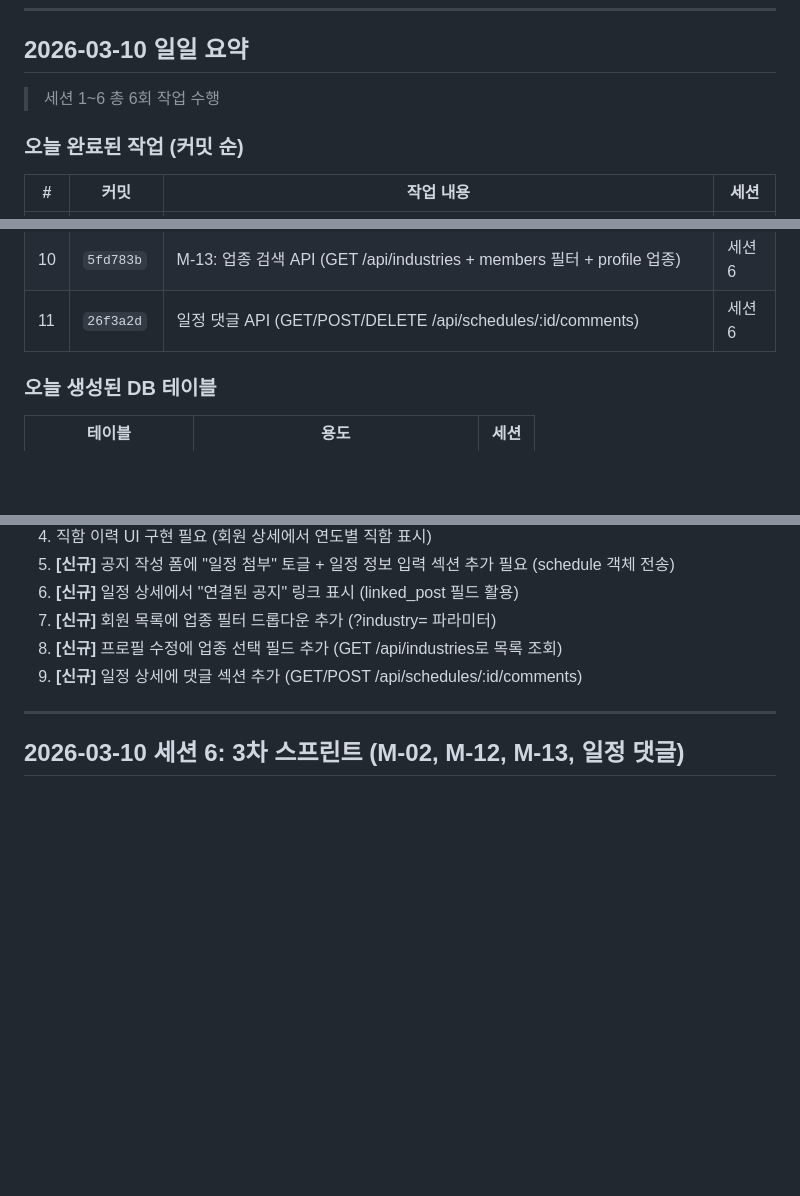
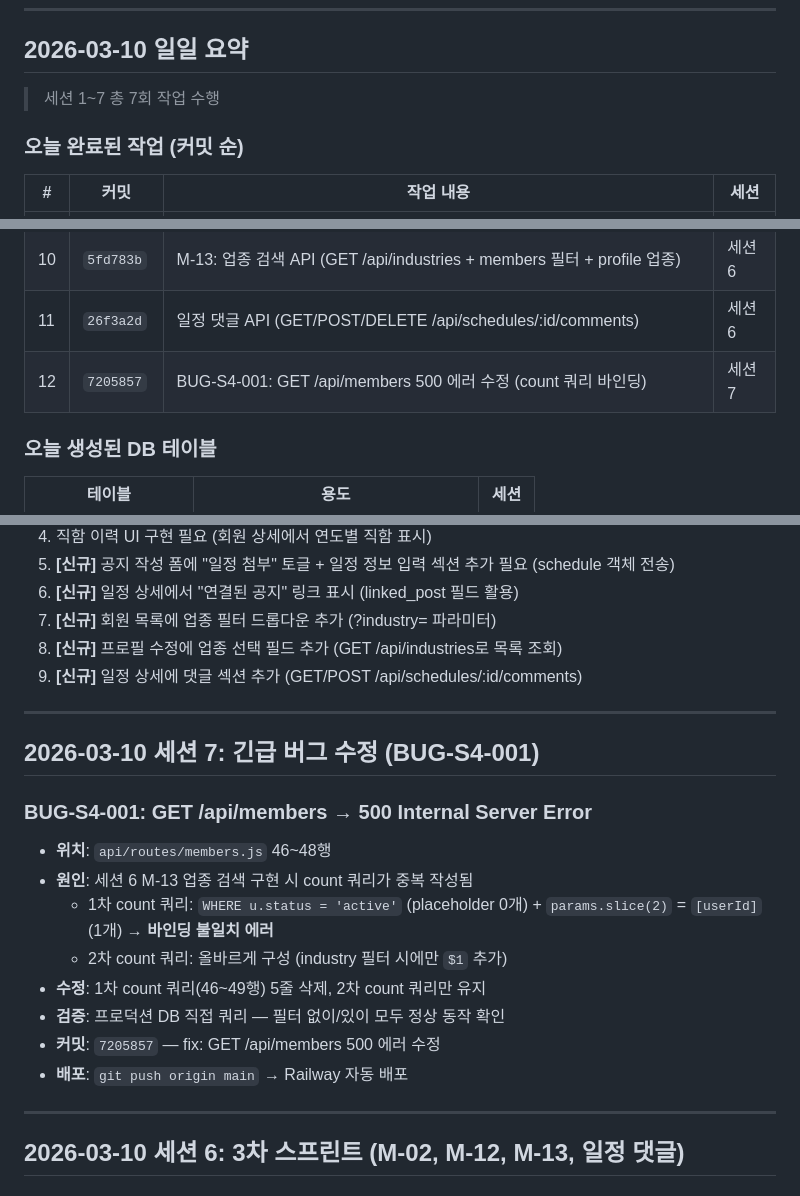
Before and after one commit to msgyeong/jc, a Markdown page: Docs/agent-logs/backend-log.md, 3 parts joined by grey strips. Rendered like a GitHub page; blank space fills up the shorter version.

Commit message:
docs: 백엔드 세션 7 버그 수정 로그 추가
Co-Authored-By: Claude Opus 4.6 <noreply@anthropic.com>

```diff
--- a/Docs/agent-logs/backend-log.md
+++ b/Docs/agent-logs/backend-log.md
@@ -7,7 +7,7 @@
 
 ## 2026-03-10 일일 요약
 
-> 세션 1~6 총 6회 작업 수행
+> 세션 1~7 총 7회 작업 수행
 
 ### 오늘 완료된 작업 (커밋 순)
 
@@ -24,6 +24,7 @@
 | 9 | `01d47f6` | M-12: 공지-일정 연동 API (트랜잭션 동시생성/동기화/삭제) | 세션 6 |
 | 10 | `5fd783b` | M-13: 업종 검색 API (GET /api/industries + members 필터 + profile 업종) | 세션 6 |
 | 11 | `26f3a2d` | 일정 댓글 API (GET/POST/DELETE /api/schedules/:id/comments) | 세션 6 |
+| 12 | `7205857` | BUG-S4-001: GET /api/members 500 에러 수정 (count 쿼리 바인딩) | 세션 7 |
 
 ### 오늘 생성된 DB 테이블
 
@@ -92,6 +93,20 @@
 7. **[신규]** 회원 목록에 업종 필터 드롭다운 추가 (?industry= 파라미터)
 8. **[신규]** 프로필 수정에 업종 선택 필드 추가 (GET /api/industries로 목록 조회)
 9. **[신규]** 일정 상세에 댓글 섹션 추가 (GET/POST /api/schedules/:id/comments)
+
+---
+
+## 2026-03-10 세션 7: 긴급 버그 수정 (BUG-S4-001)
+
+### BUG-S4-001: GET /api/members → 500 Internal Server Error
+- **위치**: `api/routes/members.js` 46~48행
+- **원인**: 세션 6 M-13 업종 검색 구현 시 count 쿼리가 중복 작성됨
+  - 1차 count 쿼리: `WHERE u.status = 'active'` (placeholder 0개) + `params.slice(2)` = `[userId]` (1개) → **바인딩 불일치 에러**
+  - 2차 count 쿼리: 올바르게 구성 (industry 필터 시에만 `$1` 추가)
+- **수정**: 1차 count 쿼리(46~49행) 5줄 삭제, 2차 count 쿼리만 유지
+- **검증**: 프로덕션 DB 직접 쿼리 — 필터 없이/있이 모두 정상 동작 확인
+- **커밋**: `7205857` — fix: GET /api/members 500 에러 수정
+- **배포**: `git push origin main` → Railway 자동 배포
 
 ---
 
```
